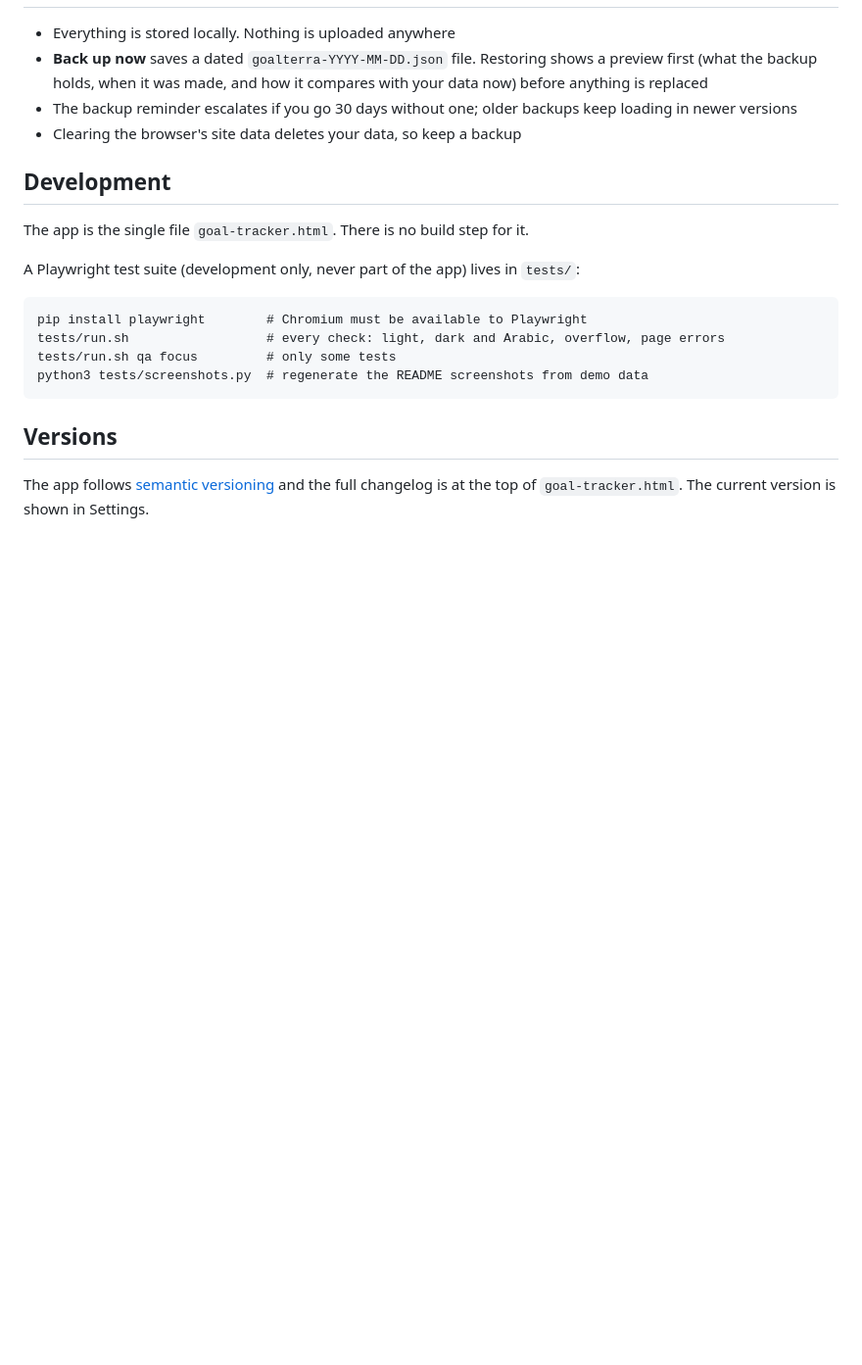
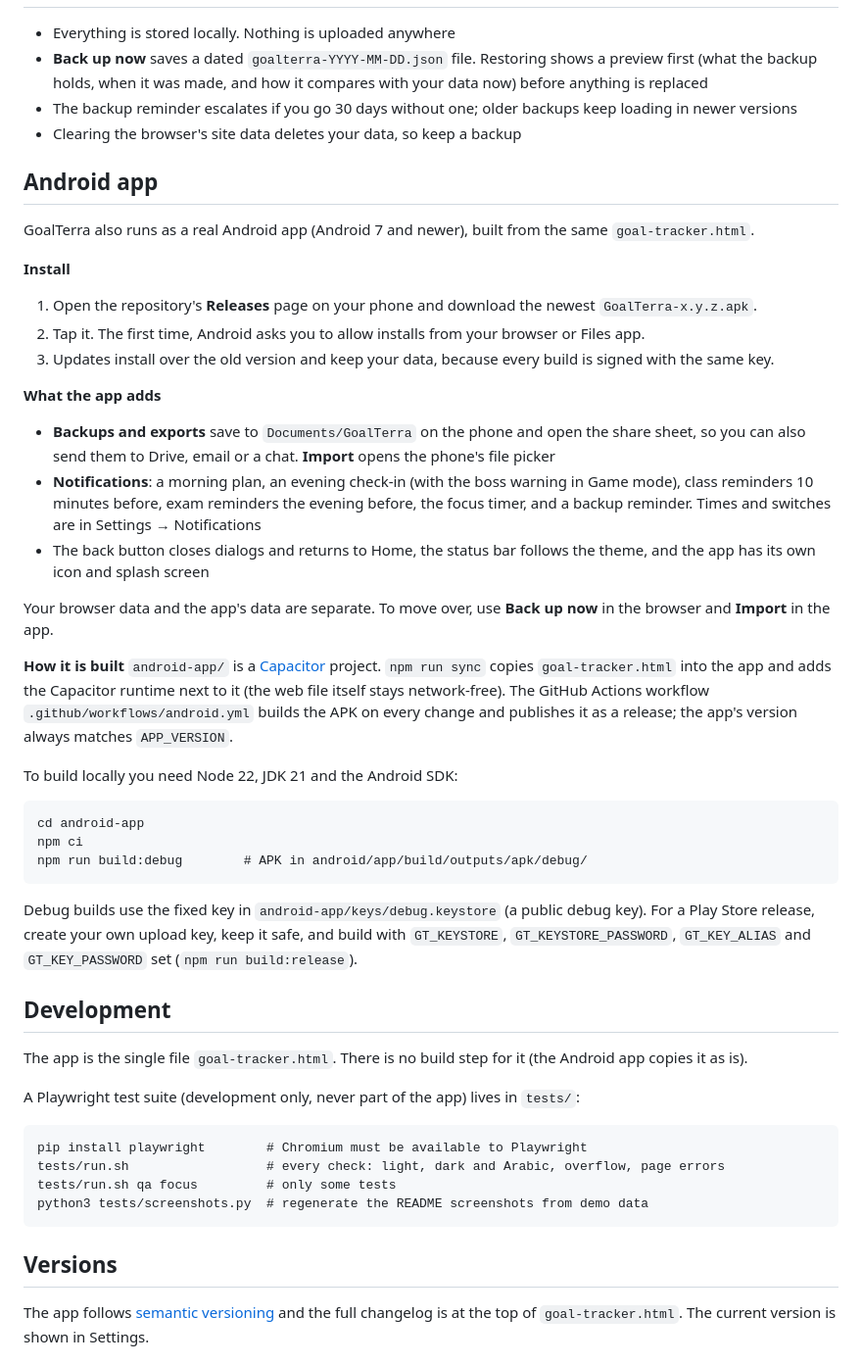
Before and after one commit to mohamedxyz/goal-tracker, a Markdown page: README.md, the part around the change. Shown at 98% size. Rendered like a GitHub page; blank space fills up the shorter version.

Commit message:
README: Android app section
Co-Authored-By: Claude Opus 5.5 <noreply@anthropic.com>
Claude-Session: https://claude.ai/code/session_01JxhimfyFm7ZUYzoqaJhgLc

````diff
--- a/README.md
+++ b/README.md
@@ -110,9 +110,36 @@ Settings → Language switches the whole app to Arabic with a mirrored right-to-
 - The backup reminder escalates if you go 30 days without one; older backups keep loading in newer versions
 - Clearing the browser's site data deletes your data, so keep a backup
 
+## Android app
+
+GoalTerra also runs as a real Android app (Android 7 and newer), built from the same `goal-tracker.html`.
+
+**Install**
+1. Open the repository's **Releases** page on your phone and download the newest `GoalTerra-x.y.z.apk`.
+2. Tap it. The first time, Android asks you to allow installs from your browser or Files app.
+3. Updates install over the old version and keep your data, because every build is signed with the same key.
+
+**What the app adds**
+- **Backups and exports** save to `Documents/GoalTerra` on the phone and open the share sheet, so you can also send them to Drive, email or a chat. **Import** opens the phone's file picker
+- **Notifications**: a morning plan, an evening check-in (with the boss warning in Game mode), class reminders 10 minutes before, exam reminders the evening before, the focus timer, and a backup reminder. Times and switches are in Settings → Notifications
+- The back button closes dialogs and returns to Home, the status bar follows the theme, and the app has its own icon and splash screen
+
+Your browser data and the app's data are separate. To move over, use **Back up now** in the browser and **Import** in the app.
+
+**How it is built**
+`android-app/` is a [Capacitor](https://capacitorjs.com) project. `npm run sync` copies `goal-tracker.html` into the app and adds the Capacitor runtime next to it (the web file itself stays network-free). The GitHub Actions workflow `.github/workflows/android.yml` builds the APK on every change and publishes it as a release; the app's version always matches `APP_VERSION`.
+
+To build locally you need Node 22, JDK 21 and the Android SDK:
+```
+cd android-app
+npm ci
+npm run build:debug        # APK in android/app/build/outputs/apk/debug/
+```
+Debug builds use the fixed key in `android-app/keys/debug.keystore` (a public debug key). For a Play Store release, create your own upload key, keep it safe, and build with `GT_KEYSTORE`, `GT_KEYSTORE_PASSWORD`, `GT_KEY_ALIAS` and `GT_KEY_PASSWORD` set (`npm run build:release`).
+
 ## Development
 
-The app is the single file `goal-tracker.html`. There is no build step for it.
+The app is the single file `goal-tracker.html`. There is no build step for it (the Android app copies it as is).
 
 A Playwright test suite (development only, never part of the app) lives in `tests/`:
 
````
